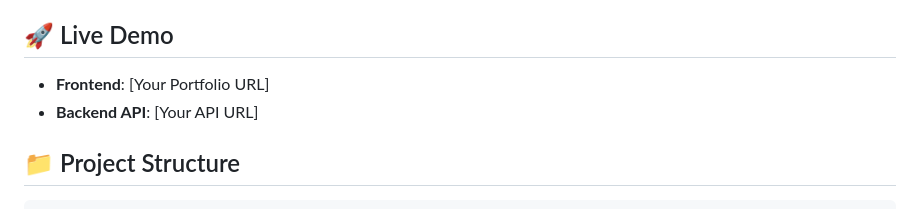
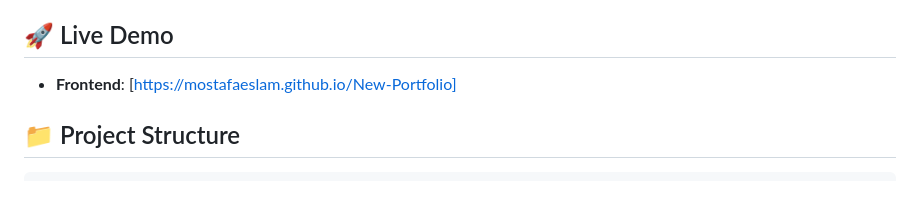
Before and after one commit to mostafaeslam/New-Portfolio, a Markdown page: README.md, the part around one of its changes. Rendered like a GitHub page.

Commit message:
Update frontend URL in README.md and correct image path for About section

```diff
--- a/README.md
+++ b/README.md
@@ -15,8 +15,7 @@ A modern, responsive portfolio website showcasing AI/ML projects and skills. Bui
 
 ## 🚀 Live Demo
 
-- **Frontend**: [Your Portfolio URL]
-- **Backend API**: [Your API URL]
+- **Frontend**: [https://mostafaeslam.github.io/New-Portfolio]
 
 ## 📁 Project Structure
 
```
Also changed, not shown: other parts of README.md (+1 -1 lines).
